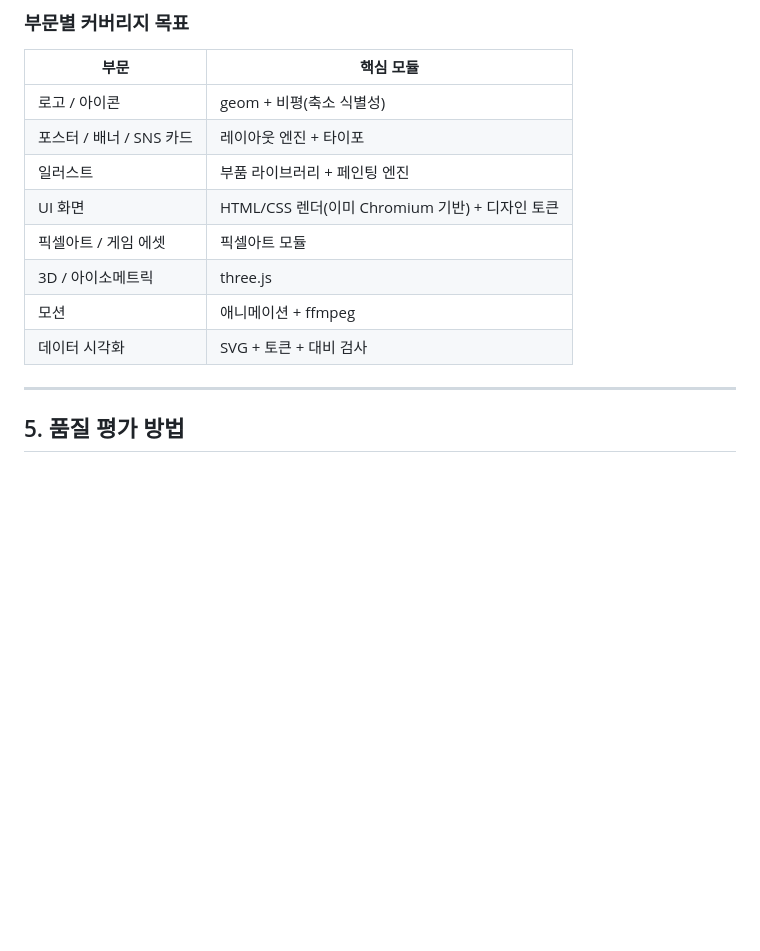
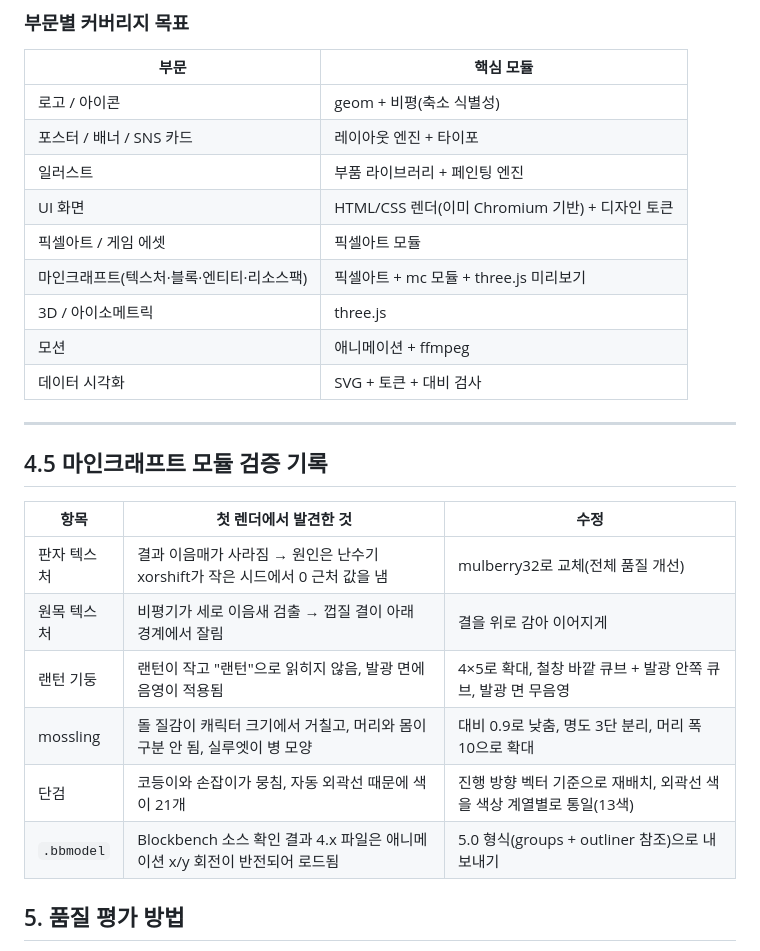
Before and after one commit to sx2xoox/PIXELTEST, a Markdown page: docs/PLAN.md, the part around one of its changes. Drawn GitHub-style; blank space fills up the shorter version.

```diff
--- a/docs/PLAN.md
+++ b/docs/PLAN.md
@@ -82,11 +83,22 @@ Claude 혼자서도 디자이너처럼 일할 수 있다.
 | 일러스트 | 부품 라이브러리 + 페인팅 엔진 |
 | UI 화면 | HTML/CSS 렌더(이미 Chromium 기반) + 디자인 토큰 |
 | 픽셀아트 / 게임 에셋 | 픽셀아트 모듈 |
+| 마인크래프트(텍스처·블록·엔티티·리소스팩) | 픽셀아트 + mc 모듈 + three.js 미리보기 |
 | 3D / 아이소메트릭 | three.js |
 | 모션 | 애니메이션 + ffmpeg |
 | 데이터 시각화 | SVG + 토큰 + 대비 검사 |
 
 ---
+
+## 4.5 마인크래프트 모듈 검증 기록
+| 항목 | 첫 렌더에서 발견한 것 | 수정 |
+|---|---|---|
+| 판자 텍스처 | 결과 이음매가 사라짐 → 원인은 난수기 xorshift가 작은 시드에서 0 근처 값을 냄 | mulberry32로 교체(전체 품질 개선) |
+| 원목 텍스처 | 비평기가 세로 이음새 검출 → 껍질 결이 아래 경계에서 잘림 | 결을 위로 감아 이어지게 |
+| 랜턴 기둥 | 랜턴이 작고 "랜턴"으로 읽히지 않음, 발광 면에 음영이 적용됨 | 4×5로 확대, 철창 바깥 큐브 + 발광 안쪽 큐브, 발광 면 무음영 |
+| mossling | 돌 질감이 캐릭터 크기에서 거칠고, 머리와 몸이 구분 안 됨, 실루엣이 병 모양 | 대비 0.9로 낮춤, 명도 3단 분리, 머리 폭 10으로 확대 |
+| 단검 | 코등이와 손잡이가 뭉침, 자동 외곽선 때문에 색이 21개 | 진행 방향 벡터 기준으로 재배치, 외곽선 색을 색상 계열별로 통일(13색) |
+| `.bbmodel` | Blockbench 소스 확인 결과 4.x 파일은 애니메이션 x/y 회전이 반전되어 로드됨 | 5.0 형식(groups + outliner 참조)으로 내보내기 |
 
 ## 5. 품질 평가 방법
 - **벤치 브리프 30개(부문별 고정):** 기능을 바꿀 때마다 다시 돌려서 점수와 시트를 보관한다(회귀 확인).
```
Also changed, not shown: other parts of docs/PLAN.md (+5 -4 lines), README.md (+34 -7 lines), docs/showcase/market.formats.png (added), 10 other files.
